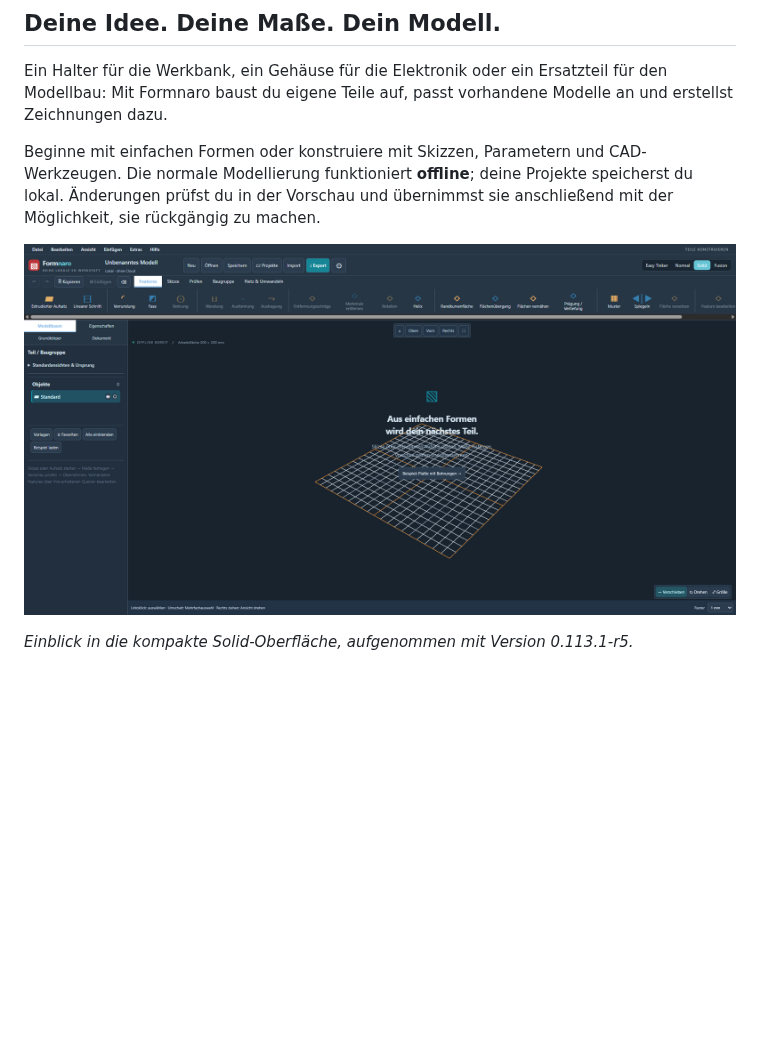
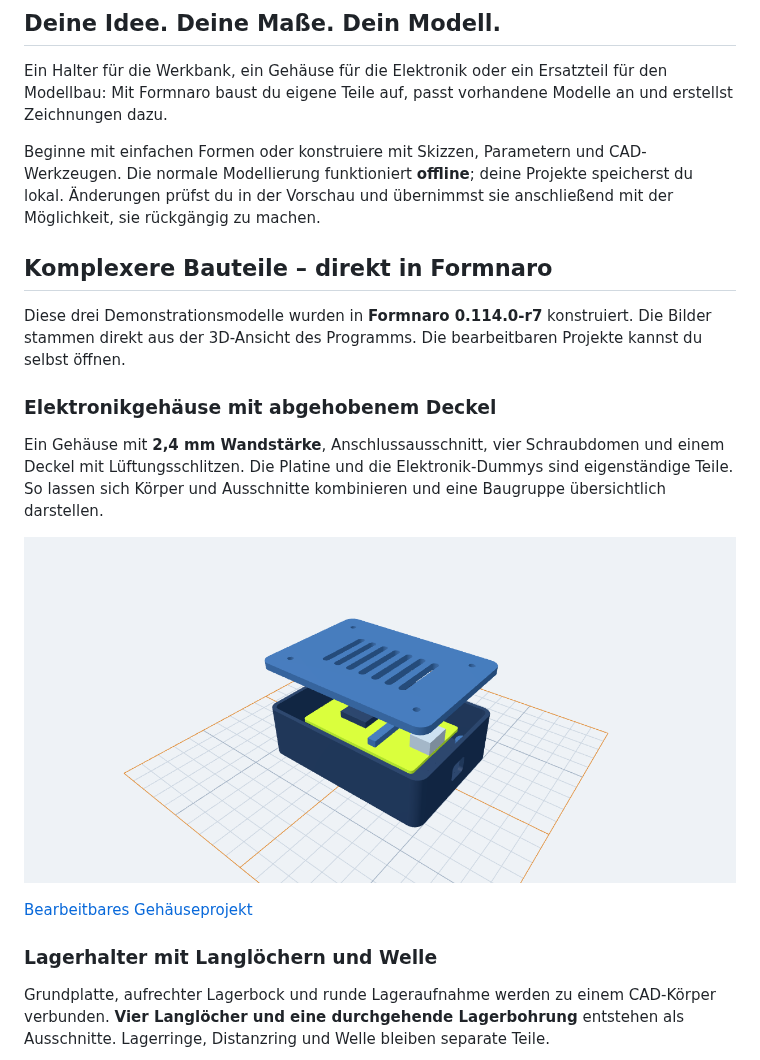
Before and after one commit to andyy909/Formnaro-cad, a Markdown page: README.md, the part around one of its changes. Rendered like a GitHub page; pictures changed too: bilder/beispiel-elektronikgehaeuse.png (added); blank space fills up the shorter version.

```diff
--- a/README.md
+++ b/README.md
@@ -31,6 +31,19 @@ Ein Halter für die Werkbank, ein Gehäuse für die Elektronik oder ein Ersatzte
 
 Beginne mit einfachen Formen oder konstruiere mit Skizzen, Parametern und CAD-Werkzeugen. Die normale Modellierung funktioniert **offline**; deine Projekte speicherst du lokal. Änderungen prüfst du in der Vorschau und übernimmst sie anschließend mit der Möglichkeit, sie rückgängig zu machen.
 
-![Formnaro im Solid-Modus: kompakte Werkzeugleisten, Modellbaum und CAD-Arbeitsfläche](bilder/solid-r5.png)
+## Komplexere Bauteile – direkt in Formnaro
 
-*Einblick in die kompakte Solid-Oberfläche, aufgenommen mit Version 0.113.1-r5.*
+Diese drei Demonstrationsmodelle wurden in **Formnaro 0.114.0-r7** konstruiert. Die Bilder stammen direkt aus der 3D-Ansicht des Programms. Die bearbeitbaren Projekte kannst du selbst öffnen.
+
+### Elektronikgehäuse mit abgehobenem Deckel
+
+Ein Gehäuse mit **2,4 mm Wandstärke**, Anschlussausschnitt, vier Schraubdomen und einem Deckel mit Lüftungsschlitzen. Die Platine und die Elektronik-Dummys sind eigenständige Teile. So lassen sich Körper und Ausschnitte kombinieren und eine Baugruppe übersichtlich darstellen.
+
+![Elektronikgehäuse mit Deckel, Lüftungsschlitzen, Schraubdomen und separater Platine](bilder/beispiel-elektronikgehaeuse.png)
+
+[Bearbeitbares Gehäuseprojekt](beispiele/elektronikgehaeuse.ocad)
+
+### Lagerhalter mit Langlöchern und Welle
+
+Grundplatte, aufrechter Lagerbock und runde Lageraufnahme werden zu einem CAD-Körper verbunden. **Vier Langlöcher und eine durchgehende Lagerbohrung** entstehen als Ausschnitte. Lagerringe, Distanzring und Welle bleiben separate Teile.
+
```
Also changed, not shown: other parts of README.md (+14 -1 lines), beispiele/README.md (added, +17 -0 lines), bilder/beispiel-getriebestudie.png (added), bilder/beispiel-lagerhalter.png (added), 4 other files.
